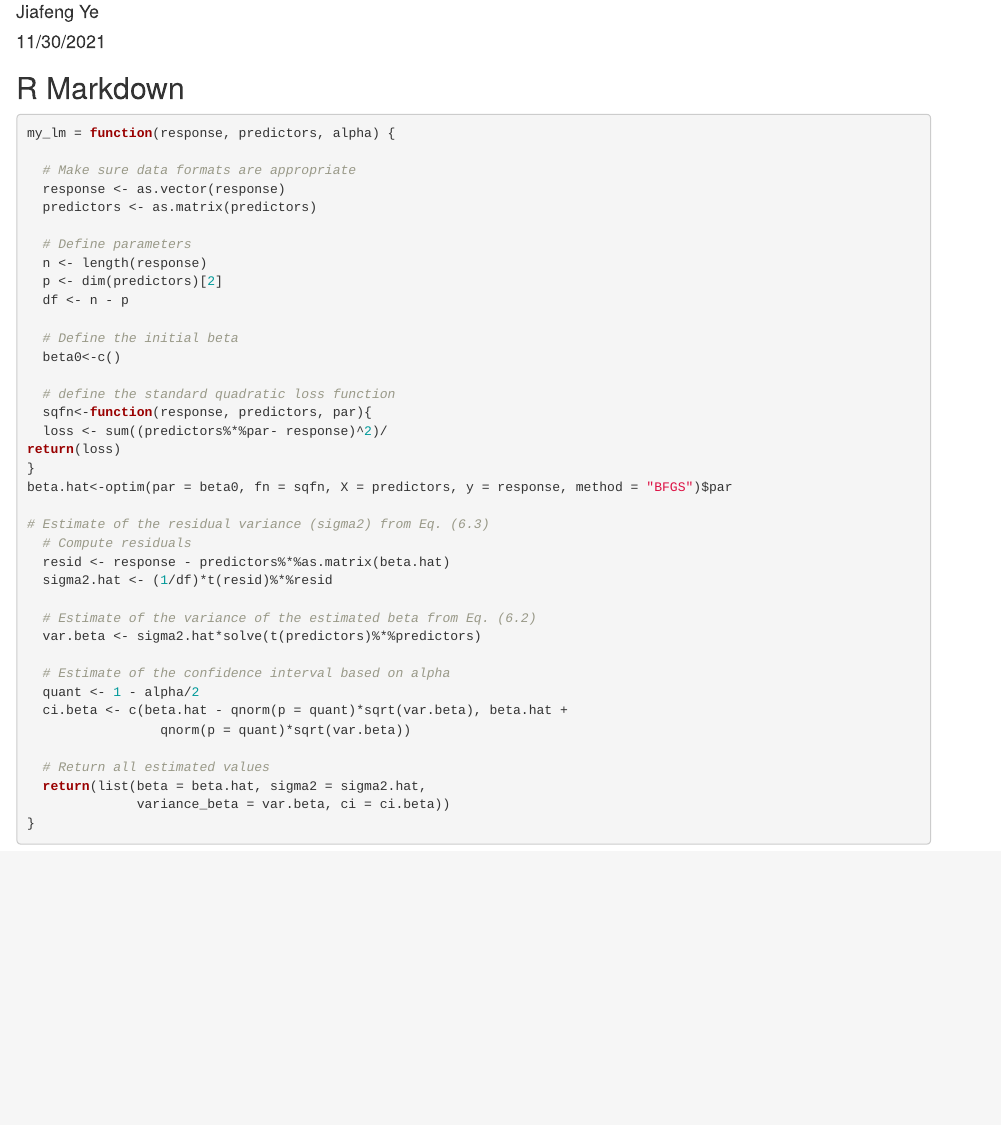
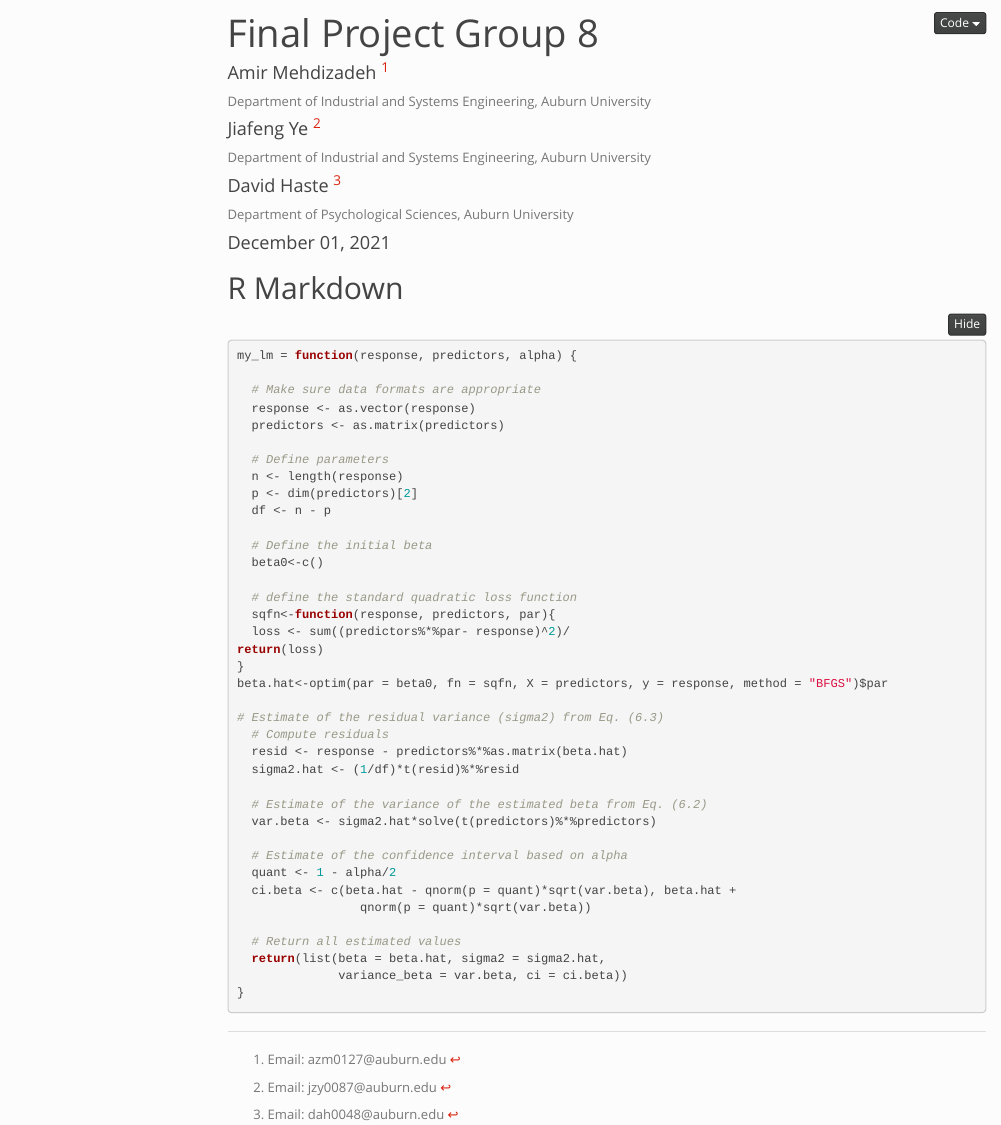
Before and after one commit to AU-R-Programming/Final-Project_Group-8, an R Markdown document (Final Project.Rmd): the page in a window 1100 px wide, from 70 px down before the commit and from 10 px down after it. Rendered offline with R 4.5, knitr and Pandoc, with nearby package versions; menus at the side of the page are left out.

Commit message:
changed the template

```diff
--- a/Final Project.Rmd
+++ b/Final Project.Rmd
@@ -1,5 +1,11 @@
 ---
-title: "Final Project"
-author: "Jiafeng Ye"
-date: "11/30/2021"
-output: html_document
+title: "Final Project Group 8"
+author:
+- affiliation: Department of Industrial and Systems Engineering, Auburn University
+  name: 'Amir Mehdizadeh ^[Email: azm0127@auburn.edu </a>]'
+- affiliation: Department of Industrial and Systems Engineering, Auburn University
+  name: 'Jiafeng Ye ^[Email: jzy0087@auburn.edu </a>]'
+- affiliation: Department of Psychological Sciences, Auburn University
+  name: 'David Haste ^[Email: dah0048@auburn.edu </a>]'
+date: "`r format(Sys.time(), '%B %d, %Y')`"
+output:
```
Also changed, not shown: Final-Project.html (added), Final Project.Rmd (11 more changed lines).
